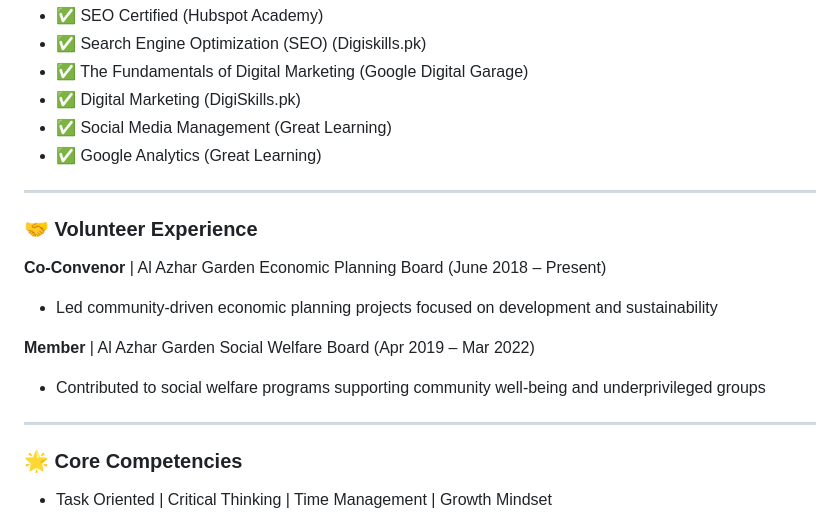
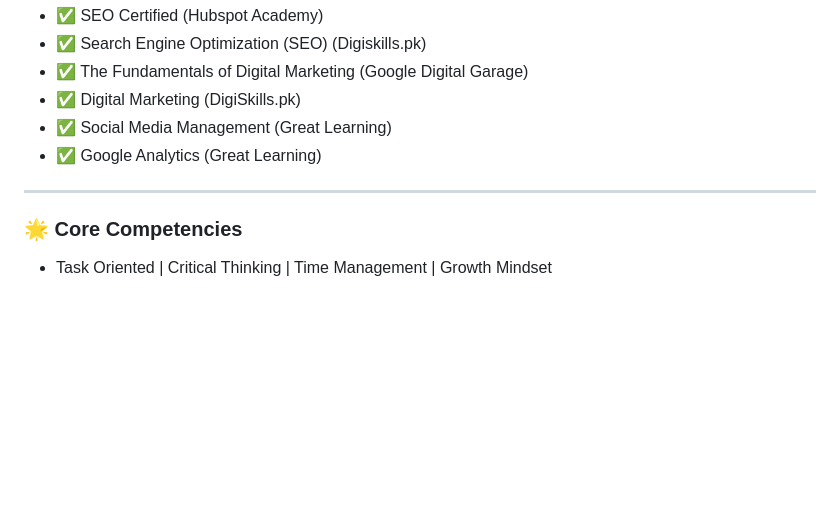
Before and after one commit to ZohaAli11/ZohaAli11, a Markdown page: README.md, the part around the change. Drawn GitHub-style; blank space fills up the shorter version.

```diff
--- a/README.md
+++ b/README.md
@@ -85,16 +85,6 @@ Results-driven SEO professional with proven expertise in optimizing websites for
 
 ---
 
-### 🤝 Volunteer Experience
-
-**Co-Convenor** | Al Azhar Garden Economic Planning Board (June 2018 – Present)
-- Led community-driven economic planning projects focused on development and sustainability
-
-**Member** | Al Azhar Garden Social Welfare Board (Apr 2019 – Mar 2022)
-- Contributed to social welfare programs supporting community well-being and underprivileged groups
-
----
-
 ### 🌟 Core Competencies
 - Task Oriented | Critical Thinking | Time Management | Growth Mindset
 - Teamwork | Communication | Interpersonal Skills
```
